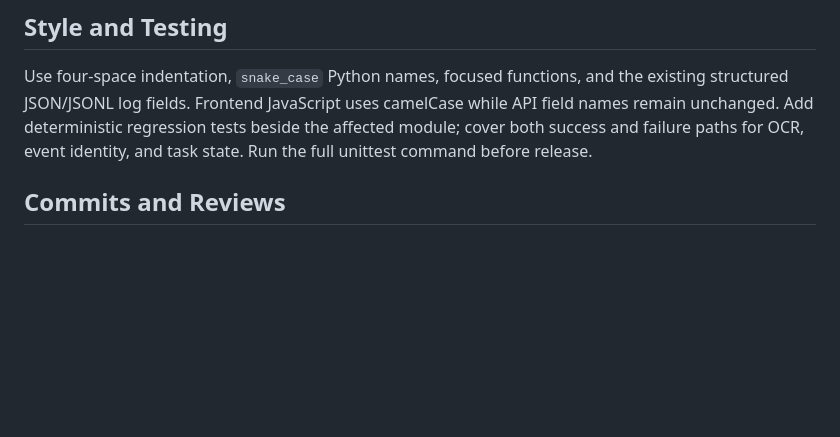
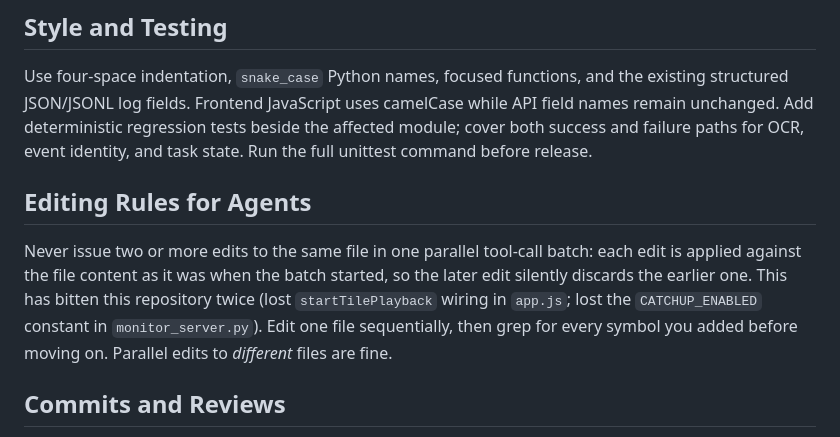
Before and after one commit to hongsiqin824-max/automatic-gif, a Markdown page: AGENTS.md, the part around the change. GitHub-like rendering; blank space fills up the shorter version.

Commit message:
Record the same-file parallel edit pitfall in AGENTS.md

```diff
--- a/AGENTS.md
+++ b/AGENTS.md
@@ -30,6 +30,16 @@ the existing structured JSON/JSONL log fields. Frontend JavaScript uses
 camelCase while API field names remain unchanged. Add deterministic regression
 tests beside the affected module; cover both success and failure paths for OCR,
 event identity, and task state. Run the full unittest command before release.
+
+## Editing Rules for Agents
+
+Never issue two or more edits to the same file in one parallel tool-call
+batch: each edit is applied against the file content as it was when the batch
+started, so the later edit silently discards the earlier one. This has bitten
+this repository twice (lost `startTilePlayback` wiring in `app.js`; lost the
+`CATCHUP_ENABLED` constant in `monitor_server.py`). Edit one file sequentially,
+then grep for every symbol you added before moving on. Parallel edits to
+*different* files are fine.
 
 ## Commits and Reviews
 
```
